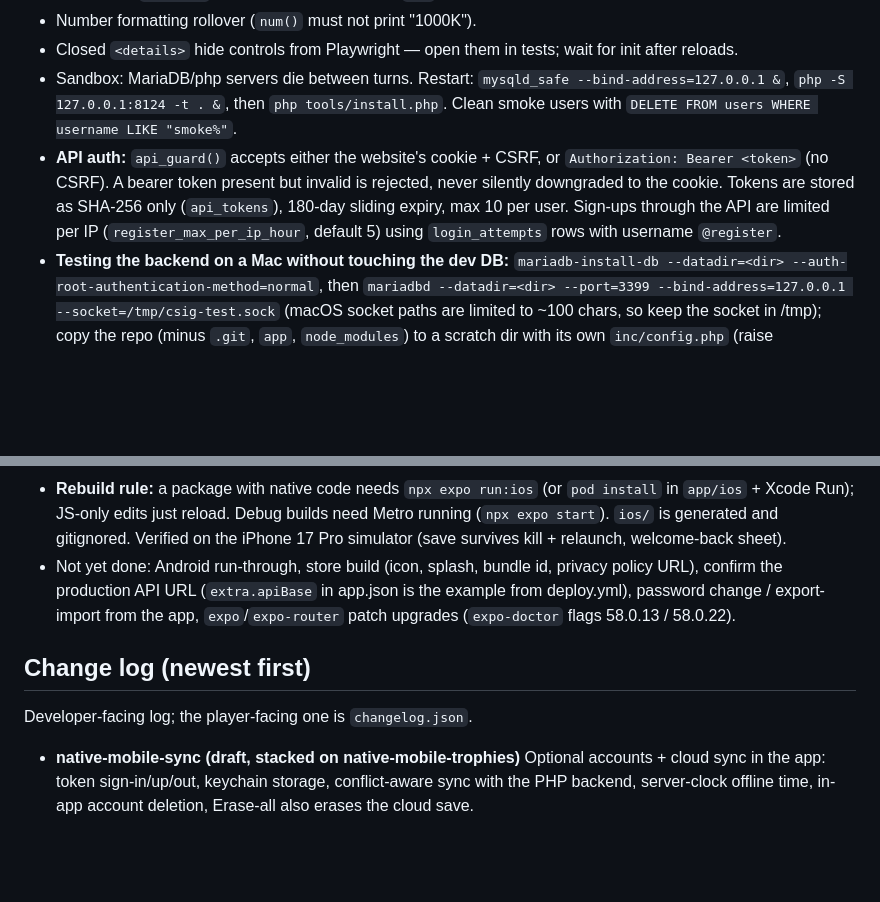
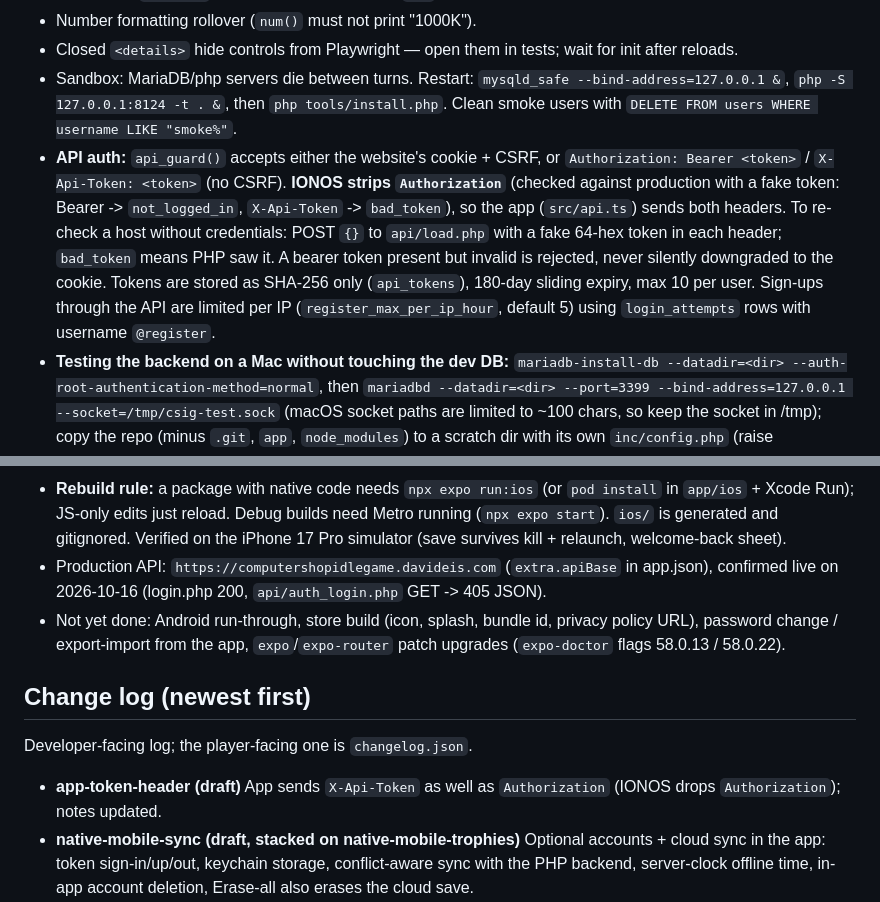
Before and after one commit to davideis1/ComputerShopIdleGame, a Markdown page: CLAUDE.md, 2 parts joined by grey strips. Drawn GitHub-style; blank space fills up the shorter version.

```diff
--- a/CLAUDE.md
+++ b/CLAUDE.md
@@ -42,7 +42,7 @@ An idle shop game (desktop + mobile): run a computer shop from 1993 to today. Pa
 - Number formatting rollover (`num()` must not print "1000K").
 - Closed `<details>` hide controls from Playwright — open them in tests; wait for init after reloads.
 - Sandbox: MariaDB/php servers die between turns. Restart: `mysqld_safe --bind-address=127.0.0.1 &`, `php -S 127.0.0.1:8124 -t . &`, then `php tools/install.php`. Clean smoke users with `DELETE FROM users WHERE username LIKE "smoke%"`.
-- **API auth:** `api_guard()` accepts either the website's cookie + CSRF, or `Authorization: Bearer <token>` (no CSRF). A bearer token present but invalid is rejected, never silently downgraded to the cookie. Tokens are stored as SHA-256 only (`api_tokens`), 180-day sliding expiry, max 10 per user. Sign-ups through the API are limited per IP (`register_max_per_ip_hour`, default 5) using `login_attempts` rows with username `@register`.
+- **API auth:** `api_guard()` accepts either the website's cookie + CSRF, or `Authorization: Bearer <token>` / `X-Api-Token: <token>` (no CSRF). **IONOS strips `Authorization`** (checked against production with a fake token: Bearer -> `not_logged_in`, `X-Api-Token` -> `bad_token`), so the app (`src/api.ts`) sends both headers. To re-check a host without credentials: POST `{}` to `api/load.php` with a fake 64-hex token in each header; `bad_token` means PHP saw it. A bearer token present but invalid is rejected, never silently downgraded to the cookie. Tokens are stored as SHA-256 only (`api_tokens`), 180-day sliding expiry, max 10 per user. Sign-ups through the API are limited per IP (`register_max_per_ip_hour`, default 5) using `login_attempts` rows with username `@register`.
 - **Testing the backend on a Mac without touching the dev DB:** `mariadb-install-db --datadir=<dir> --auth-root-authentication-method=normal`, then `mariadbd --datadir=<dir> --port=3399 --bind-address=127.0.0.1 --socket=/tmp/csig-test.sock` (macOS socket paths are limited to ~100 chars, so keep the socket in /tmp); copy the repo (minus `.git`, `app`, `node_modules`) to a scratch dir with its own `inc/config.php` (raise `register_max_per_ip_hour` and `login_max_per_ip` for repeated runs), run `php tools/install.php` and `php -S 127.0.0.1:8125`, then both smoke scripts.
 
 ## Native app plan
@@ -64,10 +64,12 @@ React Native (Expo) app reusing the simulation: `engine.js`, `data.js`, `addons.
 - **Seeding a simulator save:** AsyncStorage on iOS keeps big values in `<app data>/Library/Application Support/<bundle id>/RCTAsyncLocalStorage_V1/<md5 of key>` (manifest.json holds `{"csig-save-v1":null}`); stop the app, write `E.serialize(state)` there, relaunch. Handy for screenshotting late-game screens.
 - **Metro gotcha:** do NOT start Metro with `CI=1` for manual testing — it disables file watching and serves stale code. `npx expo run:ios` needs `CI=1` only to skip prompts; then restart Metro with plain `npx expo start --port 8081`. Custom-scheme deep links (`xcrun simctl openurl booted computershopidle:///stock`) trigger an iOS confirmation prompt that can't be dismissed headlessly.
 - **Rebuild rule:** a package with native code needs `npx expo run:ios` (or `pod install` in `app/ios` + Xcode Run); JS-only edits just reload. Debug builds need Metro running (`npx expo start`). `ios/` is generated and gitignored. Verified on the iPhone 17 Pro simulator (save survives kill + relaunch, welcome-back sheet).
-- Not yet done: Android run-through, store build (icon, splash, bundle id, privacy policy URL), confirm the production API URL (`extra.apiBase` in app.json is the example from deploy.yml), password change / export-import from the app, `expo`/`expo-router` patch upgrades (`expo-doctor` flags 58.0.13 / 58.0.22).
+- Production API: `https://computershopidlegame.davideis.com` (`extra.apiBase` in app.json), confirmed live on 2026-10-16 (login.php 200, `api/auth_login.php` GET -> 405 JSON).
+- Not yet done: Android run-through, store build (icon, splash, bundle id, privacy policy URL), password change / export-import from the app, `expo`/`expo-router` patch upgrades (`expo-doctor` flags 58.0.13 / 58.0.22).
 
 ## Change log (newest first)
 Developer-facing log; the player-facing one is `changelog.json`.
+- **app-token-header (draft)** App sends `X-Api-Token` as well as `Authorization` (IONOS drops `Authorization`); notes updated.
 - **native-mobile-sync (draft, stacked on native-mobile-trophies)** Optional accounts + cloud sync in the app: token sign-in/up/out, keychain storage, conflict-aware sync with the PHP backend, server-clock offline time, in-app account deletion, Erase-all also erases the cloud save.
 - **native-mobile-trophies (draft)** Native Menu tab: shop name, statistics, trophy case with filters, Save now, Erase all, About.
 - **native-mobile-franchise (draft)** Native Franchise HQ tab (tokens, claim/prestige, permanent HQ and buyer upgrades); HQ/Buyers tabs hide until relevant; global toast banner; tab bar fits seven tabs.
```
Also changed, not shown: README.md (+1 -1 lines).
